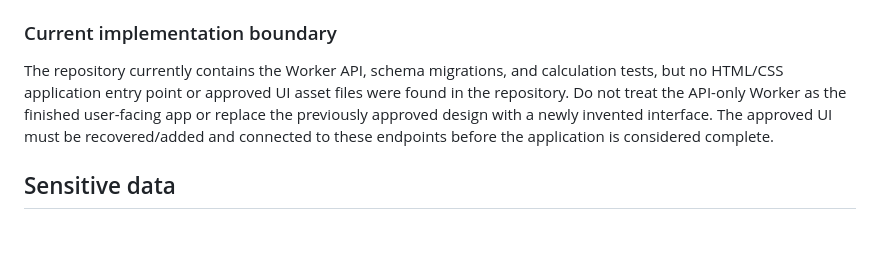
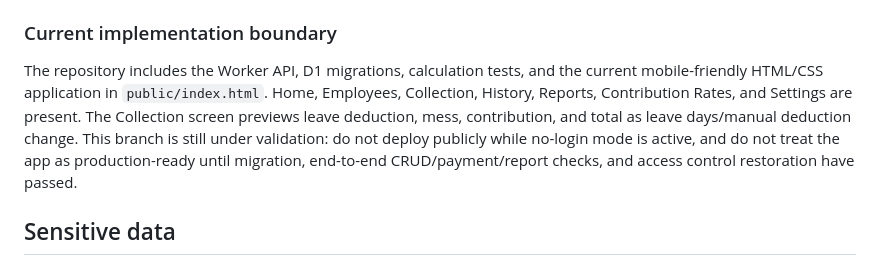
Before and after one commit to cryptotrading-in/Tariq-Coy, a Markdown page: README.md, the part around the change. Rendered like a GitHub page; blank space fills up the shorter version.

Commit message:
Refresh README implementation status and validation notes

```diff
--- a/README.md
+++ b/README.md
@@ -70,7 +70,7 @@ The `remove-login-temporarily` branch removes first-admin setup, sign-in, sessio
 
 ### Current implementation boundary
 
-The repository currently contains the Worker API, schema migrations, and calculation tests, but no HTML/CSS application entry point or approved UI asset files were found in the repository. Do not treat the API-only Worker as the finished user-facing app or replace the previously approved design with a newly invented interface. The approved UI must be recovered/added and connected to these endpoints before the application is considered complete.
+The repository includes the Worker API, D1 migrations, calculation tests, and the current mobile-friendly HTML/CSS application in `public/index.html`. Home, Employees, Collection, History, Reports, Contribution Rates, and Settings are present. The Collection screen previews leave deduction, mess, contribution, and total as leave days/manual deduction change. This branch is still under validation: do not deploy publicly while no-login mode is active, and do not treat the app as production-ready until migration, end-to-end CRUD/payment/report checks, and access control restoration have passed.
 
 ## Sensitive data
 
```
